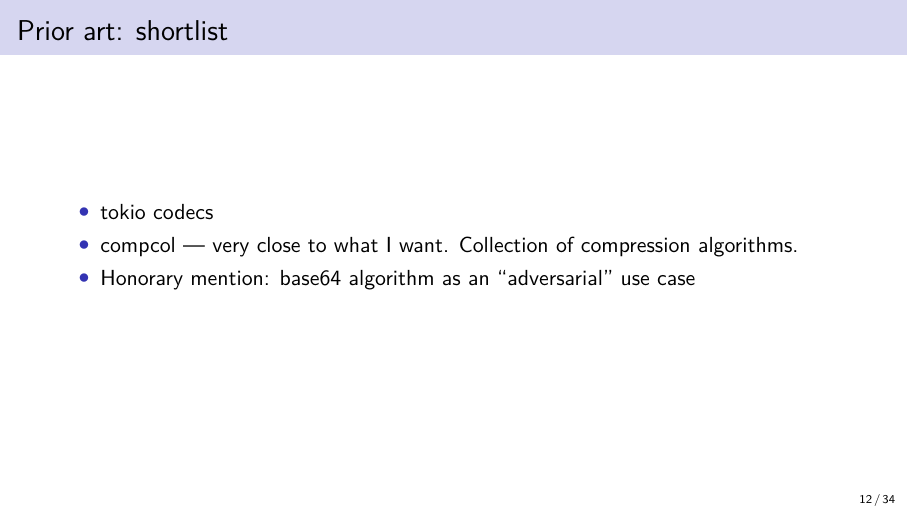
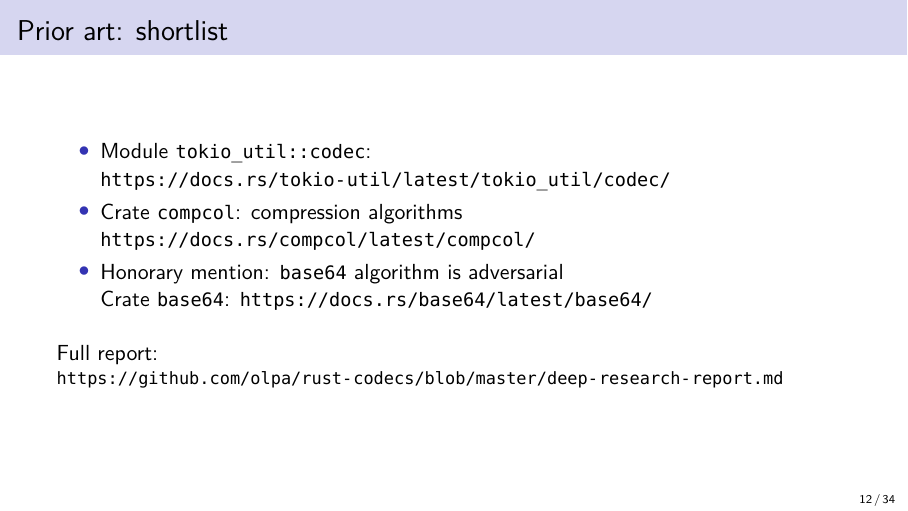
Before and after one commit to olpa/rust-codecs, LaTeX slides (promotion/202611-meetup/rust_cologne.tex): page 12 of 34. Compiled offline with XeLaTeX.

Commit message:
Slides: rewrite 'Prior art: shortlist' slide
Proper crate/module names in tt font with docs.rs links. compcol and
base64 entries on two lines each. 'base64 algorithm is adversarial'.
Full report link added at the bottom.

Co-Authored-By: Claude Sonnet 4.6 <noreply@anthropic.com>

```diff
--- a/promotion/202611-meetup/rust_cologne.tex
+++ b/promotion/202611-meetup/rust_cologne.tex
@@ -134,10 +134,15 @@ while(*tgt++=*src++);
 
 \begin{frame}{Prior art: shortlist}
 \begin{itemize}
-\item tokio codecs
-\item compcol --- very close to what I want. Collection of compression algorithms.
-\item Honorary mention: base64 algorithm as an ``adversarial'' use case
+\item Module \texttt{tokio\_util::codec}: \url{https://docs.rs/tokio-util/latest/tokio_util/codec/}
+\item Crate \texttt{compcol}: compression algorithms\\
+  \url{https://docs.rs/compcol/latest/compcol/}
+\item Honorary mention: \texttt{base64} algorithm is adversarial\\
+  Crate \texttt{base64}: \url{https://docs.rs/base64/latest/base64/}
 \end{itemize}
+
+\bigskip
+Full report: \small\url{https://github.com/olpa/rust-codecs/blob/master/deep-research-report.md}
 \end{frame}
 
 \begin{frame}{Updated requirements}
```
